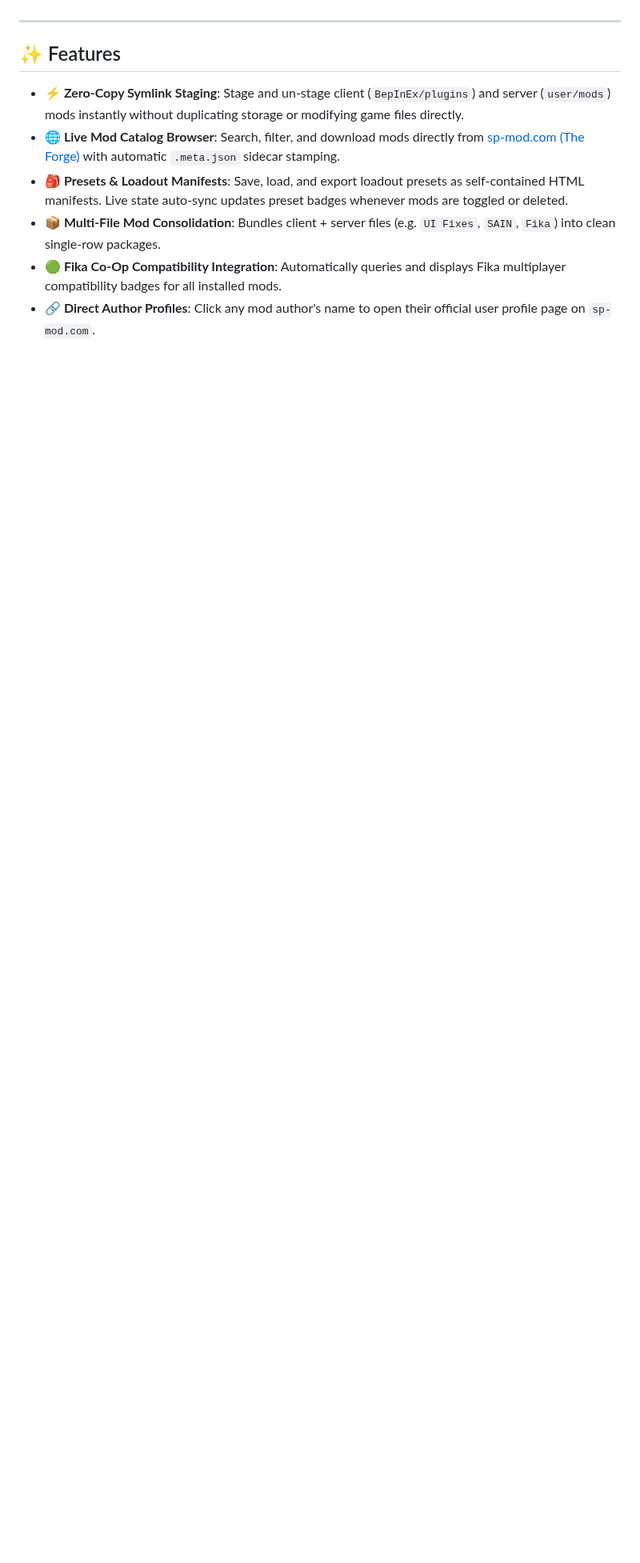
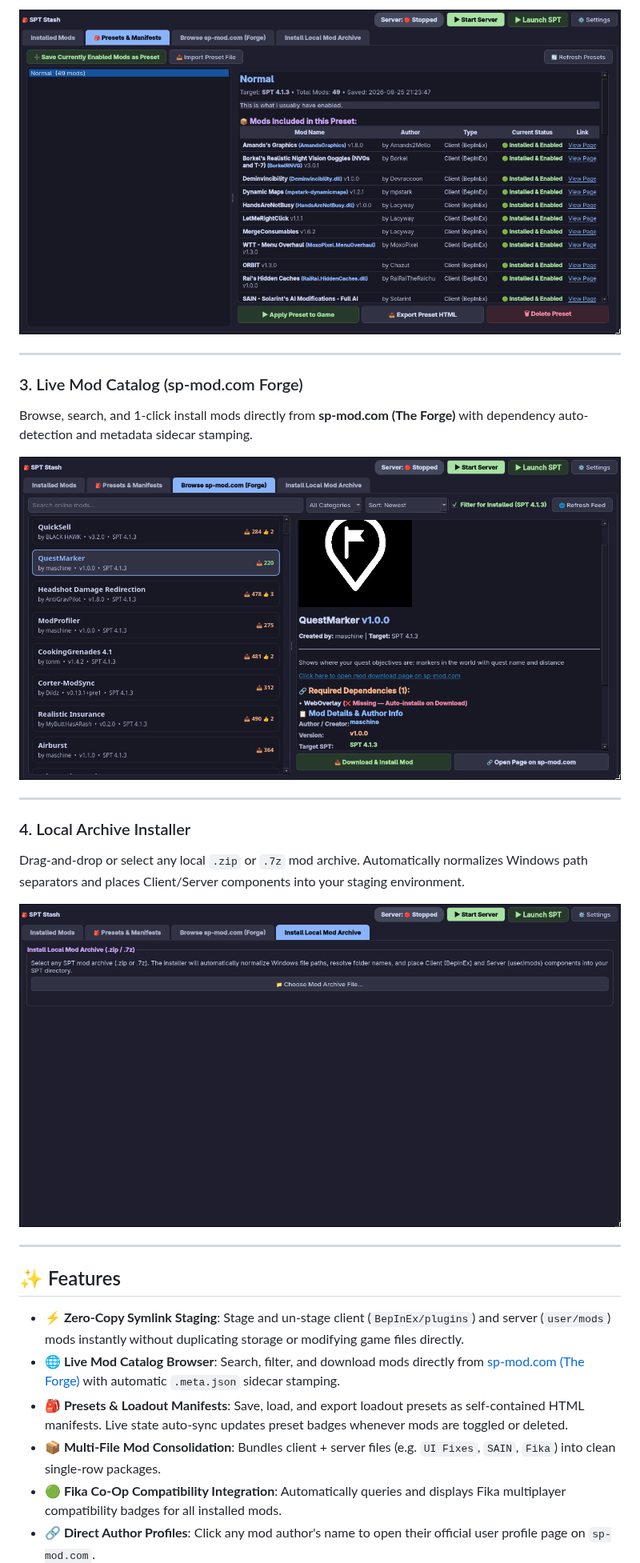
Before and after one commit to j-cardell/spt-stash, a Markdown page: README.md, the part around one of its changes. Shown at 80% size. GitHub-like rendering; pictures changed too: docs/screenshots/browse_forge.png (added), docs/screenshots/install_archive.png (added), docs/screenshots/presets.png (added); blank space fills up the shorter version.

Commit message:
Add high-resolution UI screenshots to README showcase

```diff
--- a/README.md
+++ b/README.md
@@ -10,3 +25,18 @@
+![Presets & Manifests](docs/screenshots/presets.png)
+
+---
+
+### 3. Live Mod Catalog (sp-mod.com Forge)
+Browse, search, and 1-click install mods directly from **sp-mod.com (The Forge)** with dependency auto-detection and metadata sidecar stamping.
+
+![Browse sp-mod.com Forge Catalog](docs/screenshots/browse_forge.png)
+
+---
+
+### 4. Local Archive Installer
+Drag-and-drop or select any local `.zip` or `.7z` mod archive. Automatically normalizes Windows path separators and places Client/Server components into your staging environment.
+
+![Install Local Mod Archive](docs/screenshots/install_archive.png)
 
 ---
 
```
Also changed, not shown: other parts of README.md (+16 -1 lines), docs/screenshots/installed_mods.png (added).
